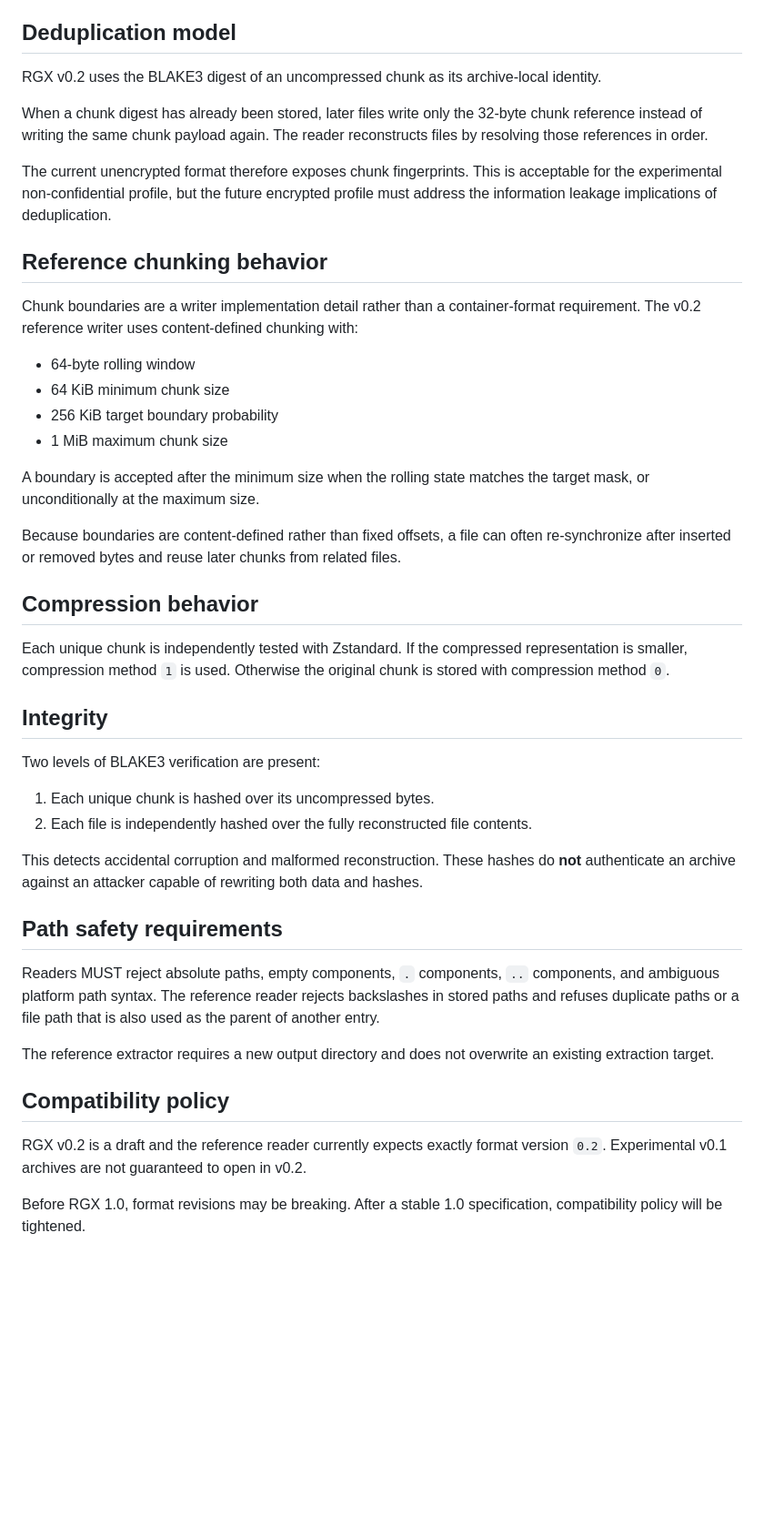
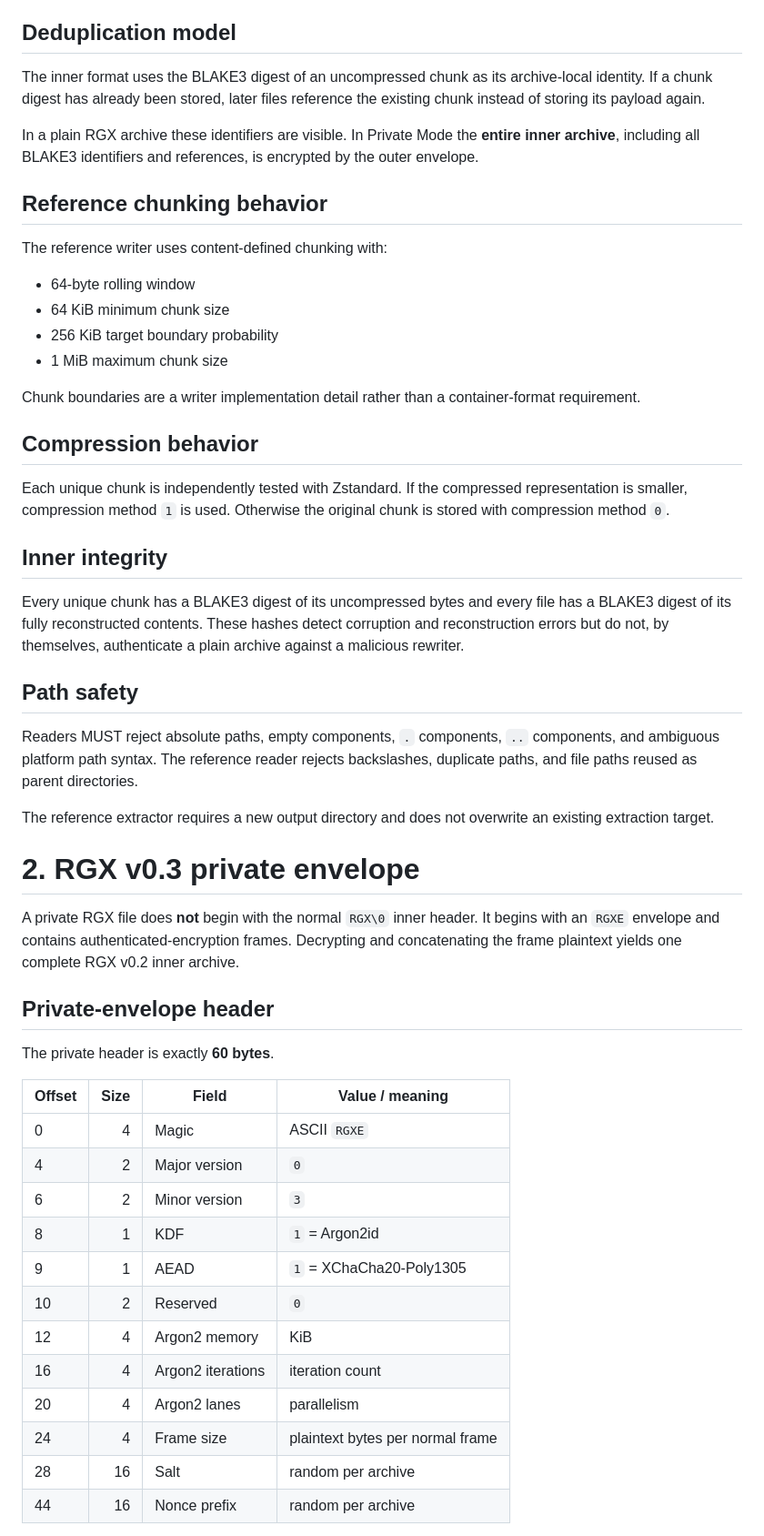
Before and after one commit to 0xRech/.rgx, a Markdown page: docs/FORMAT.md, the part around one of its changes. Shown at 91% size. Rendered like a GitHub page; blank space fills up the shorter version.

Commit message:
docs: specify RGX v0.3 private envelope

```diff
--- a/docs/FORMAT.md
+++ b/docs/FORMAT.md
@@ -79,46 +80,55 @@ Readers verify these footer values against the parsed archive. Missing footers,
 
 ## Deduplication model
 
-RGX v0.2 uses the BLAKE3 digest of an uncompressed chunk as its archive-local identity.
+The inner format uses the BLAKE3 digest of an uncompressed chunk as its archive-local identity. If a chunk digest has already been stored, later files reference the existing chunk instead of storing its payload again.
 
-When a chunk digest has already been stored, later files write only the 32-byte chunk reference instead of writing the same chunk payload again. The reader reconstructs files by resolving those references in order.
-
-The current unencrypted format therefore exposes chunk fingerprints. This is acceptable for the experimental non-confidential profile, but the future encrypted profile must address the information leakage implications of deduplication.
+In a plain RGX archive these identifiers are visible. In Private Mode the **entire inner archive**, including all BLAKE3 identifiers and references, is encrypted by the outer envelope.
 
 ## Reference chunking behavior
 
-Chunk boundaries are a writer implementation detail rather than a container-format requirement. The v0.2 reference writer uses content-defined chunking with:
+The reference writer uses content-defined chunking with:
 
 - 64-byte rolling window
 - 64 KiB minimum chunk size
 - 256 KiB target boundary probability
 - 1 MiB maximum chunk size
 
-A boundary is accepted after the minimum size when the rolling state matches the target mask, or unconditionally at the maximum size.
-
-Because boundaries are content-defined rather than fixed offsets, a file can often re-synchronize after inserted or removed bytes and reuse later chunks from related files.
+Chunk boundaries are a writer implementation detail rather than a container-format requirement.
 
 ## Compression behavior
 
 Each unique chunk is independently tested with Zstandard. If the compressed representation is smaller, compression method `1` is used. Otherwise the original chunk is stored with compression method `0`.
 
-## Integrity
+## Inner integrity
 
-Two levels of BLAKE3 verification are present:
+Every unique chunk has a BLAKE3 digest of its uncompressed bytes and every file has a BLAKE3 digest of its fully reconstructed contents. These hashes detect corruption and reconstruction errors but do not, by themselves, authenticate a plain archive against a malicious rewriter.
 
-1. Each unique chunk is hashed over its uncompressed bytes.
-2. Each file is independently hashed over the fully reconstructed file contents.
+## Path safety
 
-This detects accidental corruption and malformed reconstruction. These hashes do **not** authenticate an archive against an attacker capable of rewriting both data and hashes.
-
-## Path safety requirements
-
-Readers MUST reject absolute paths, empty components, `.` components, `..` components, and ambiguous platform path syntax. The reference reader rejects backslashes in stored paths and refuses duplicate paths or a file path that is also used as the parent of another entry.
+Readers MUST reject absolute paths, empty components, `.` components, `..` components, and ambiguous platform path syntax. The reference reader rejects backslashes, duplicate paths, and file paths reused as parent directories.
 
 The reference extractor requires a new output directory and does not overwrite an existing extraction target.
 
-## Compatibility policy
+# 2. RGX v0.3 private envelope
 
-RGX v0.2 is a draft and the reference reader currently expects exactly format version `0.2`. Experimental v0.1 archives are not guaranteed to open in v0.2.
+A private RGX file does **not** begin with the normal `RGX\0` inner header. It begins with an `RGXE` envelope and contains authenticated-encryption frames. Decrypting and concatenating the frame plaintext yields one complete RGX v0.2 inner archive.
 
-Before RGX 1.0, format revisions may be breaking. After a stable 1.0 specification, compatibility policy will be tightened.
+## Private-envelope header
+
+The private header is exactly **60 bytes**.
+
+| Offset | Size | Field | Value / meaning |
+| --- | ---: | --- | --- |
+| 0 | 4 | Magic | ASCII `RGXE` |
+| 4 | 2 | Major version | `0` |
+| 6 | 2 | Minor version | `3` |
+| 8 | 1 | KDF | `1` = Argon2id |
+| 9 | 1 | AEAD | `1` = XChaCha20-Poly1305 |
+| 10 | 2 | Reserved | `0` |
+| 12 | 4 | Argon2 memory | KiB |
+| 16 | 4 | Argon2 iterations | iteration count |
+| 20 | 4 | Argon2 lanes | parallelism |
+| 24 | 4 | Frame size | plaintext bytes per normal frame |
+| 28 | 16 | Salt | random per archive |
+| 44 | 16 | Nonce prefix | random per archive |
+
```
Also changed, not shown: other parts of docs/FORMAT.md (+114 -11 lines).
